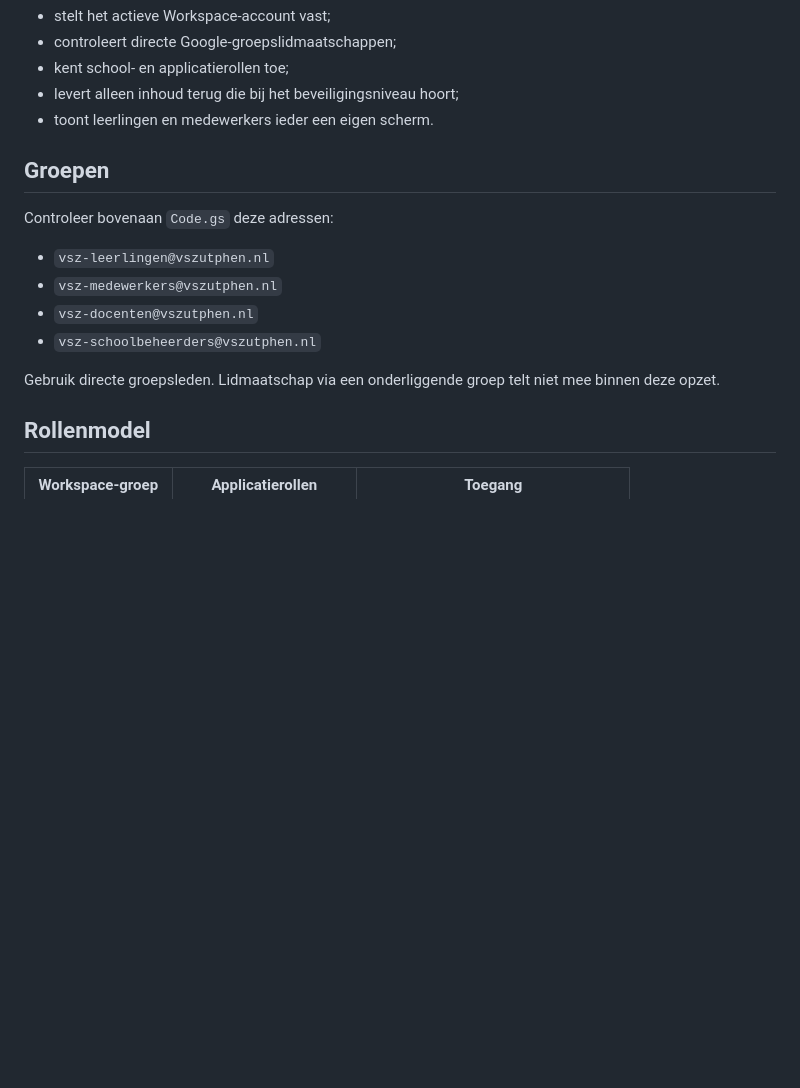
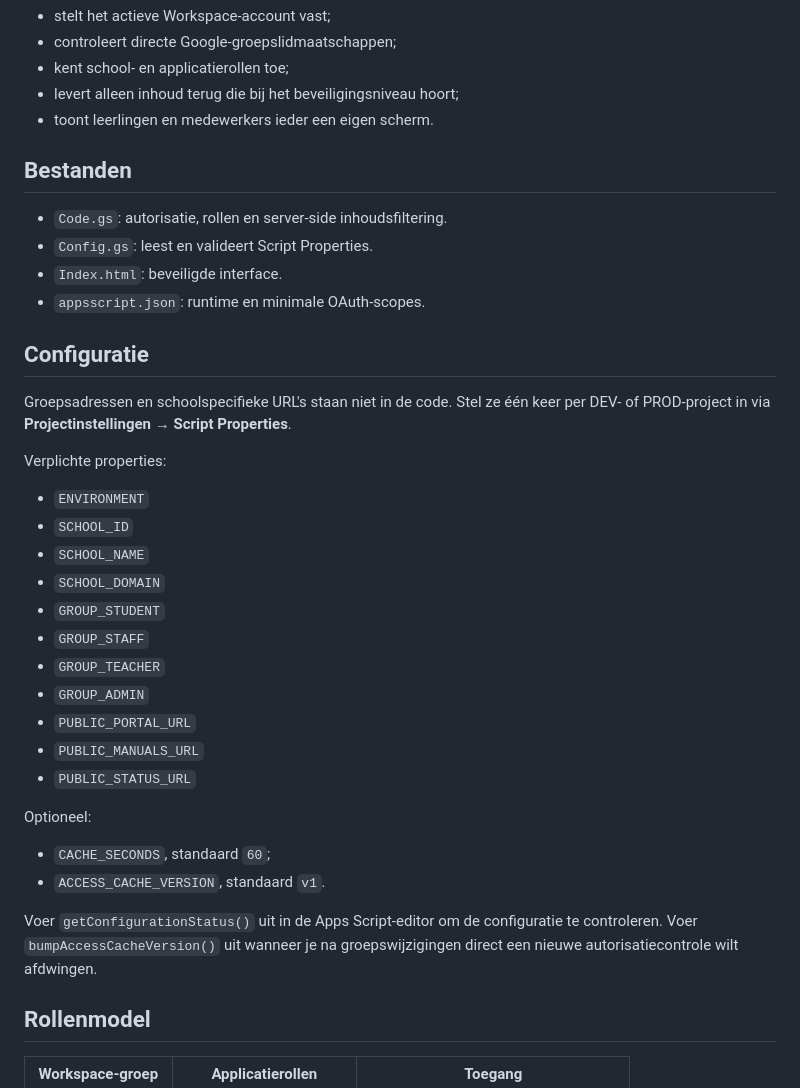
Before and after one commit to Wargamer7070/ict-portaal-stichting, a Markdown page: workspace-auth/README.md, the part around one of its changes. Rendered like a GitHub page; blank space fills up the shorter version.

```diff
--- a/workspace-auth/README.md
+++ b/workspace-auth/README.md
@@ -10,16 +10,37 @@ De webapp:
 - levert alleen inhoud terug die bij het beveiligingsniveau hoort;
 - toont leerlingen en medewerkers ieder een eigen scherm.
 
-## Groepen
+## Bestanden
 
-Controleer bovenaan `Code.gs` deze adressen:
+- `Code.gs`: autorisatie, rollen en server-side inhoudsfiltering.
+- `Config.gs`: leest en valideert Script Properties.
+- `Index.html`: beveiligde interface.
+- `appsscript.json`: runtime en minimale OAuth-scopes.
 
-- `vsz-leerlingen@vszutphen.nl`
-- `vsz-medewerkers@vszutphen.nl`
-- `vsz-docenten@vszutphen.nl`
-- `vsz-schoolbeheerders@vszutphen.nl`
+## Configuratie
 
-Gebruik directe groepsleden. Lidmaatschap via een onderliggende groep telt niet mee binnen deze opzet.
+Groepsadressen en schoolspecifieke URL's staan niet in de code. Stel ze één keer per DEV- of PROD-project in via **Projectinstellingen → Script Properties**.
+
+Verplichte properties:
+
+- `ENVIRONMENT`
+- `SCHOOL_ID`
+- `SCHOOL_NAME`
+- `SCHOOL_DOMAIN`
+- `GROUP_STUDENT`
+- `GROUP_STAFF`
+- `GROUP_TEACHER`
+- `GROUP_ADMIN`
+- `PUBLIC_PORTAL_URL`
+- `PUBLIC_MANUALS_URL`
+- `PUBLIC_STATUS_URL`
+
+Optioneel:
+
+- `CACHE_SECONDS`, standaard `60`;
+- `ACCESS_CACHE_VERSION`, standaard `v1`.
+
+Voer `getConfigurationStatus()` uit in de Apps Script-editor om de configuratie te controleren. Voer `bumpAccessCacheVersion()` uit wanneer je na groepswijzigingen direct een nieuwe autorisatiecontrole wilt afdwingen.
 
 ## Rollenmodel
 
```
Also changed, not shown: other parts of workspace-auth/README.md (+9 -28 lines).
